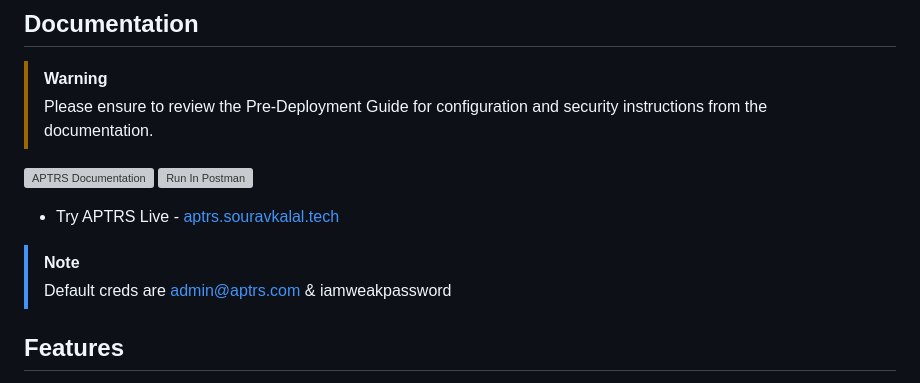
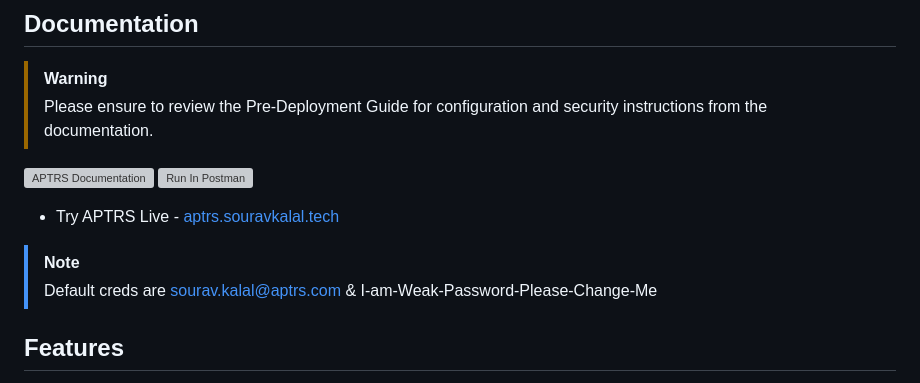
Before and after one commit to APTRS/APTRS, a Markdown page: README.md, the part around the change printed below. GitHub-like rendering; grey boxes are pictures that could not be loaded.

```diff
--- a/README.md
+++ b/README.md
@@ -45,7 +45,7 @@ If you've found APTRS helpful and valuable, your support through donations is gr
 - Try APTRS Live - [aptrs.souravkalal.tech](https://live.aptrs.com)
 
 > [!NOTE]
-> Default creds are admin@aptrs.com & iamweakpassword
+> Default creds are sourav.kalal@aptrs.com & I-am-Weak-Password-Please-Change-Me
 
 
 
```
Also changed, not shown: other parts of README.md (+1 -1 lines).
